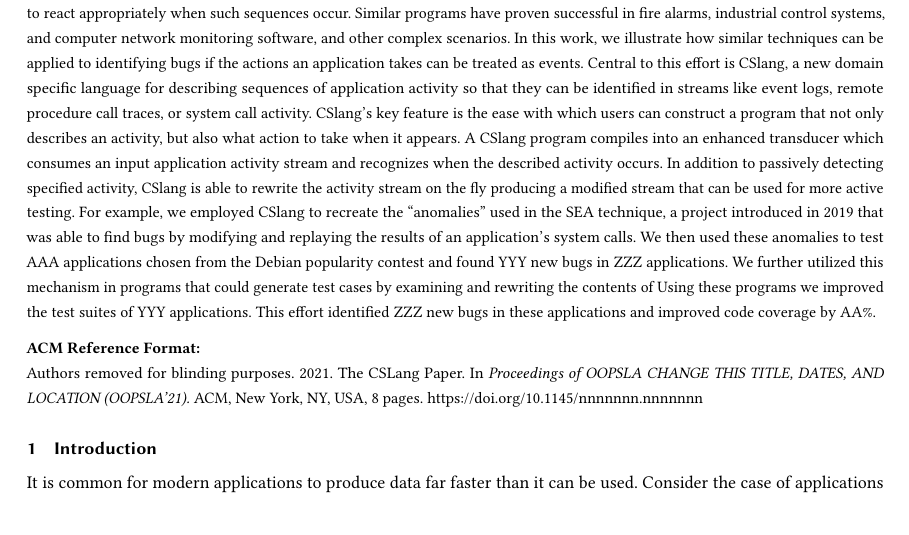
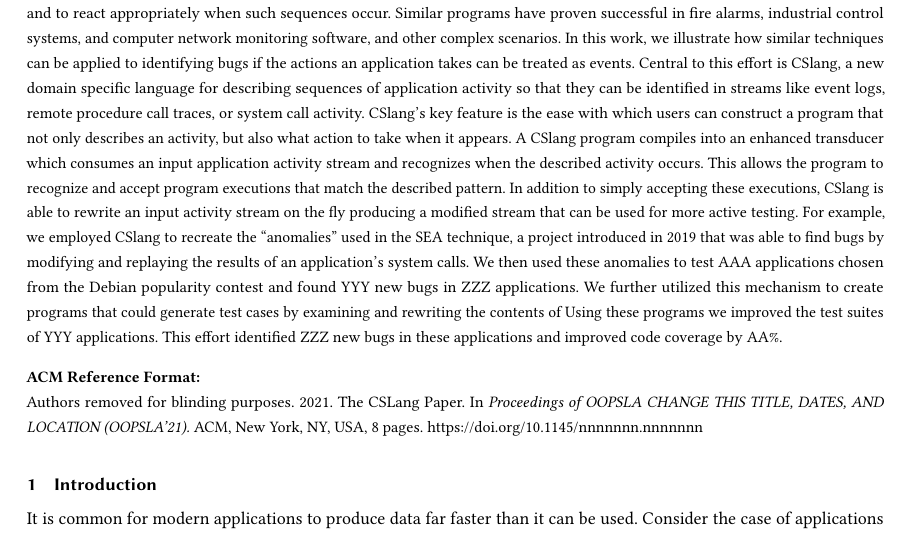
Before and after one commit to pkmoore/cslangpaper, a LaTeX paper (paper.tex, which reads abstract.tex): part of page 1 of 8, cut so that both start at the same text. Compiled offline with pdfLaTeX.

Commit message:
Better wording

```diff
--- a/abstract.tex
+++ b/abstract.tex
@@ -37,9 +37,11 @@
   an enhanced transducer
   which consumes an input application activity stream
   and recognizes when the described activity occurs.
-  In addition to passively detecting specified activity,
+  This allows the program to recognize and accept program
+  executions that match the described pattern.
+  In addition to simply accepting these executions,
   CSlang is able to
-  rewrite the activity stream on the fly
+  rewrite an input activity stream on the fly
   producing a modified stream that can be used
   for more active testing.
   % suggest new inputs for test cases
@@ -67,7 +69,7 @@
   %%%%
   %Finally,
   We further utilized this mechanism
-  in programs that
+  to create programs that
   could generate test cases
   by examining and rewriting the contents of
   Using these programs we improved the test suites
```
